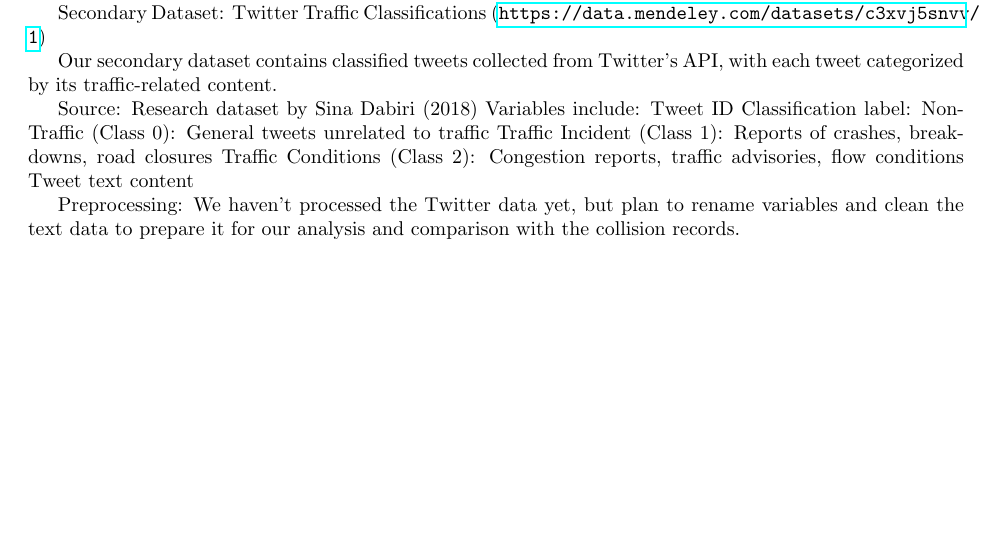
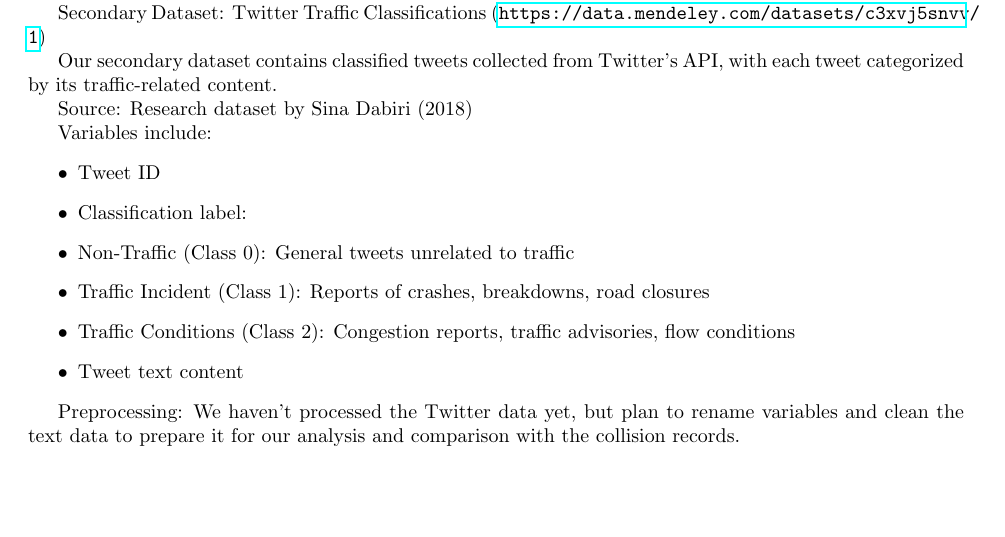
Before and after one commit to francobosetti/Vehicle_Collisions_NYC, a LaTeX document (Draft 1/STAT_605_Draft1_Group1.tex): part of page 2 of 13, cut so that both start at the same text. Compiled offline with pdfLaTeX.

Commit message:
updated pdf

```diff
--- a/Draft 1/STAT_605_Draft1_Group1.tex
+++ b/Draft 1/STAT_605_Draft1_Group1.tex
@@ -92,14 +94,19 @@ Secondary Dataset: Twitter Traffic Classifications (\url{https://data.mendeley.c
 
 Our secondary dataset contains classified tweets collected from Twitter's API, with each tweet categorized by its traffic-related content.
 
+
 Source: Research dataset by Sina Dabiri (2018)
+
+
 Variables include:
-Tweet ID
-Classification label:
-Non-Traffic (Class 0): General tweets unrelated to traffic
-Traffic Incident (Class 1): Reports of crashes, breakdowns, road closures
-Traffic Conditions (Class 2): Congestion reports, traffic advisories, flow conditions
-Tweet text content
+\begin{itemize}
+  \item Tweet ID
+  \item Classification label:
+  \item Non-Traffic (Class 0): General tweets unrelated to traffic
+  \item Traffic Incident (Class 1): Reports of crashes, breakdowns, road closures
+  \item Traffic Conditions (Class 2): Congestion reports, traffic advisories, flow conditions
+  \item Tweet text content
+\end{itemize}
 
 Preprocessing: We haven't processed the Twitter data yet, but plan to rename variables and clean the text data to prepare it for our analysis and comparison with the collision records.
 
```
Also changed, not shown: Draft 1/STAT_605_Draft1_Group1.pdf, Draft 1/STAT_605_Draft1_Group1.tex (14 more changed lines).
